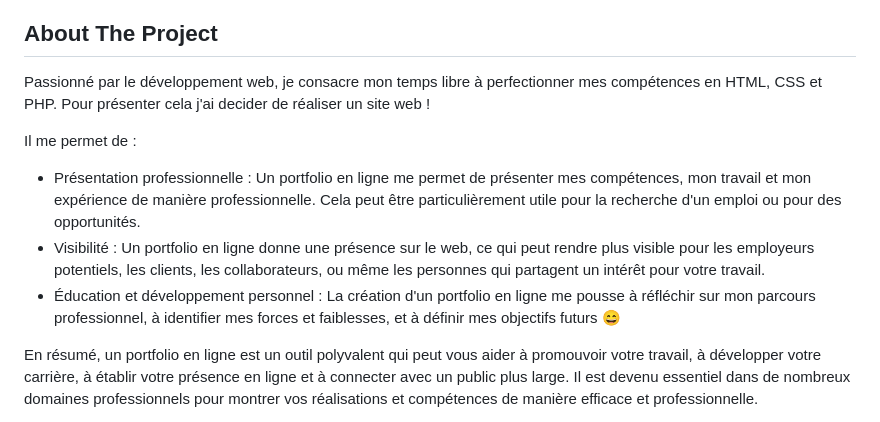
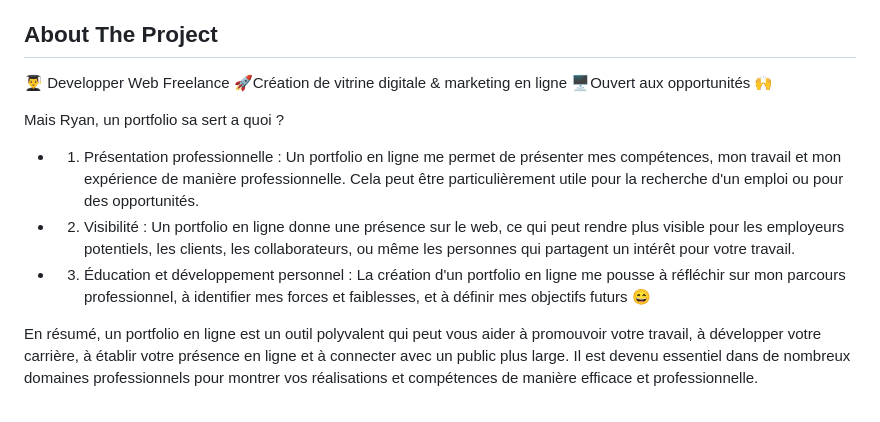
Before and after one commit to beloow/ryanqueva.fr, a Markdown page: README.md, the part around the change. Drawn GitHub-style.

```diff
--- a/README.md
+++ b/README.md
@@ -74,12 +74,12 @@
 ## About The Project
 
 
-Passionné par le développement web, je consacre mon temps libre à perfectionner mes compétences en HTML, CSS et PHP. Pour présenter cela j'ai decider de réaliser un site web !
+👨‍🎓 Developper Web Freelance 🚀Création de vitrine digitale & marketing en ligne 🖥️Ouvert aux opportunités 🙌
 
-Il me permet de :
-* Présentation professionnelle : Un portfolio en ligne me permet de présenter mes compétences, mon travail et mon expérience de manière professionnelle. Cela peut être particulièrement utile pour la recherche d'un emploi ou pour des opportunités.
-* Visibilité : Un portfolio en ligne donne une présence sur le web, ce qui peut  rendre plus visible pour les employeurs potentiels, les clients, les collaborateurs, ou même les personnes qui partagent un intérêt pour votre travail.
-* Éducation et développement personnel : La création d'un portfolio en ligne me pousse à réfléchir sur mon parcours professionnel, à identifier mes forces et faiblesses, et à définir mes objectifs futurs :smile:
+Mais Ryan, un portfolio sa sert a quoi ?
+* 1. Présentation professionnelle : Un portfolio en ligne me permet de présenter mes compétences, mon travail et mon expérience de manière professionnelle. Cela peut être particulièrement utile pour la recherche d'un emploi ou pour des opportunités.
+* 2. Visibilité : Un portfolio en ligne donne une présence sur le web, ce qui peut  rendre plus visible pour les employeurs potentiels, les clients, les collaborateurs, ou même les personnes qui partagent un intérêt pour votre travail.
+* 3. Éducation et développement personnel : La création d'un portfolio en ligne me pousse à réfléchir sur mon parcours professionnel, à identifier mes forces et faiblesses, et à définir mes objectifs futurs :smile:
 
 En résumé, un portfolio en ligne est un outil polyvalent qui peut vous aider à promouvoir votre travail, à développer votre carrière, à établir votre présence en ligne et à connecter avec un public plus large. Il est devenu essentiel dans de nombreux domaines professionnels pour montrer vos réalisations et compétences de manière efficace et professionnelle.
 
```
